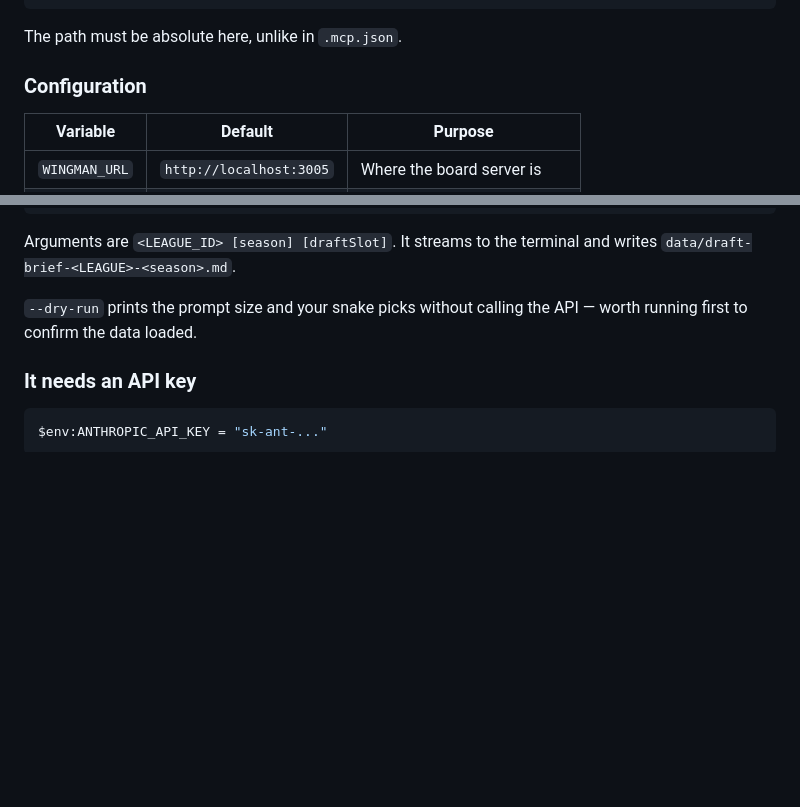
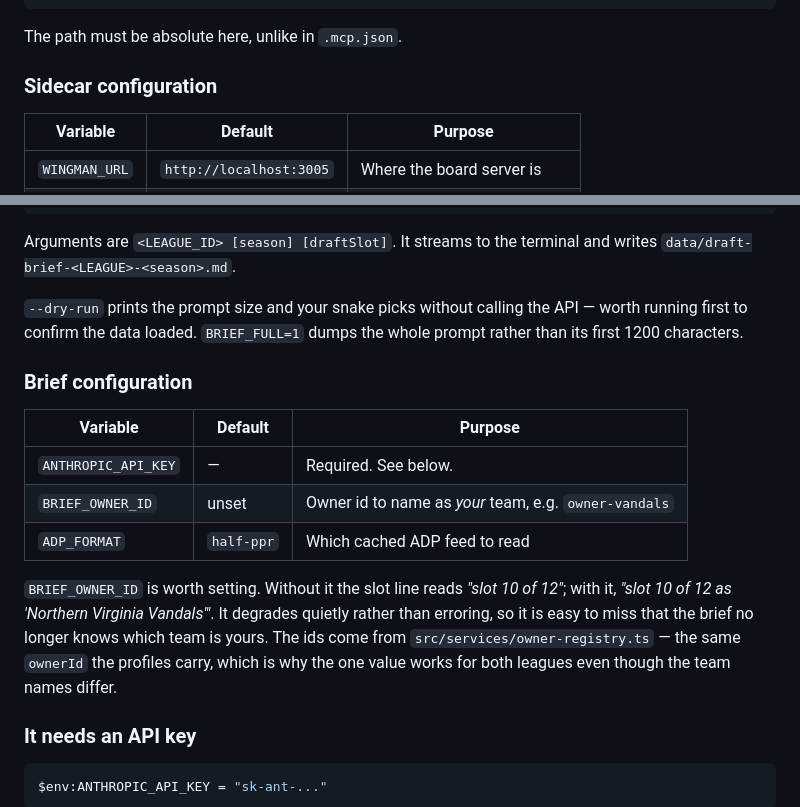
Before and after one commit to cjvanderlip/nfl-draft-assistant, a Markdown page: claude/README.md, 2 parts joined by grey strips. Drawn GitHub-style; blank space fills up the shorter version.

Commit message:
docs: document BRIEF_OWNER_ID and split the config sections
Follows the merge of #12, which landed four automated fixes. One of them
replaced the hard-coded `owner-vandals` lookup in the brief with a
`BRIEF_OWNER_ID` environment variable — reasonable de-hardcoding, but it
defaults to unset and then drops the team name from the slot line without
erroring, so the brief quietly stops knowing which team is yours.

Documents it in both READMEs, with what the degraded output looks like and
where the ids come from. One value covers both leagues: `owner-vandals`
resolves to "Northern Virginia Vandals" in A-League and "Deer Valley Vandals"
in B-League, because the profiles share an ownerId across them.

Also records `BRIEF_FULL=1`, and renames the two `### Configuration` headings
to `### Sidecar configuration` and `### Brief configuration` so they are not
duplicates.

Co-Authored-By: Claude Opus 5 <noreply@anthropic.com>

```diff
--- a/claude/README.md
+++ b/claude/README.md
@@ -67,7 +67,7 @@ Better ergonomics on draft day: a chat window rather than a coding tool. Edit
 
 The path must be absolute here, unlike in `.mcp.json`.
 
-### Configuration
+### Sidecar configuration
 
 | Variable | Default | Purpose |
 | --- | --- | --- |
@@ -105,7 +105,22 @@ Arguments are `<LEAGUE_ID> [season] [draftSlot]`. It streams to the terminal and
 `data/draft-brief-<LEAGUE>-<season>.md`.
 
 `--dry-run` prints the prompt size and your snake picks without calling the API — worth
-running first to confirm the data loaded.
+running first to confirm the data loaded. `BRIEF_FULL=1` dumps the whole prompt rather than
+its first 1200 characters.
+
+### Brief configuration
+
+| Variable | Default | Purpose |
+| --- | --- | --- |
+| `ANTHROPIC_API_KEY` | — | Required. See below. |
+| `BRIEF_OWNER_ID` | unset | Owner id to name as *your* team, e.g. `owner-vandals` |
+| `ADP_FORMAT` | `half-ppr` | Which cached ADP feed to read |
+
+`BRIEF_OWNER_ID` is worth setting. Without it the slot line reads *"slot 10 of 12"*; with it,
+*"slot 10 of 12 as 'Northern Virginia Vandals'"*. It degrades quietly rather than erroring, so
+it is easy to miss that the brief no longer knows which team is yours. The ids come from
+`src/services/owner-registry.ts` — the same `ownerId` the profiles carry, which is why the
+one value works for both leagues even though the team names differ.
 
 ### It needs an API key
 
```
Also changed, not shown: README.md (+4 -0 lines).
